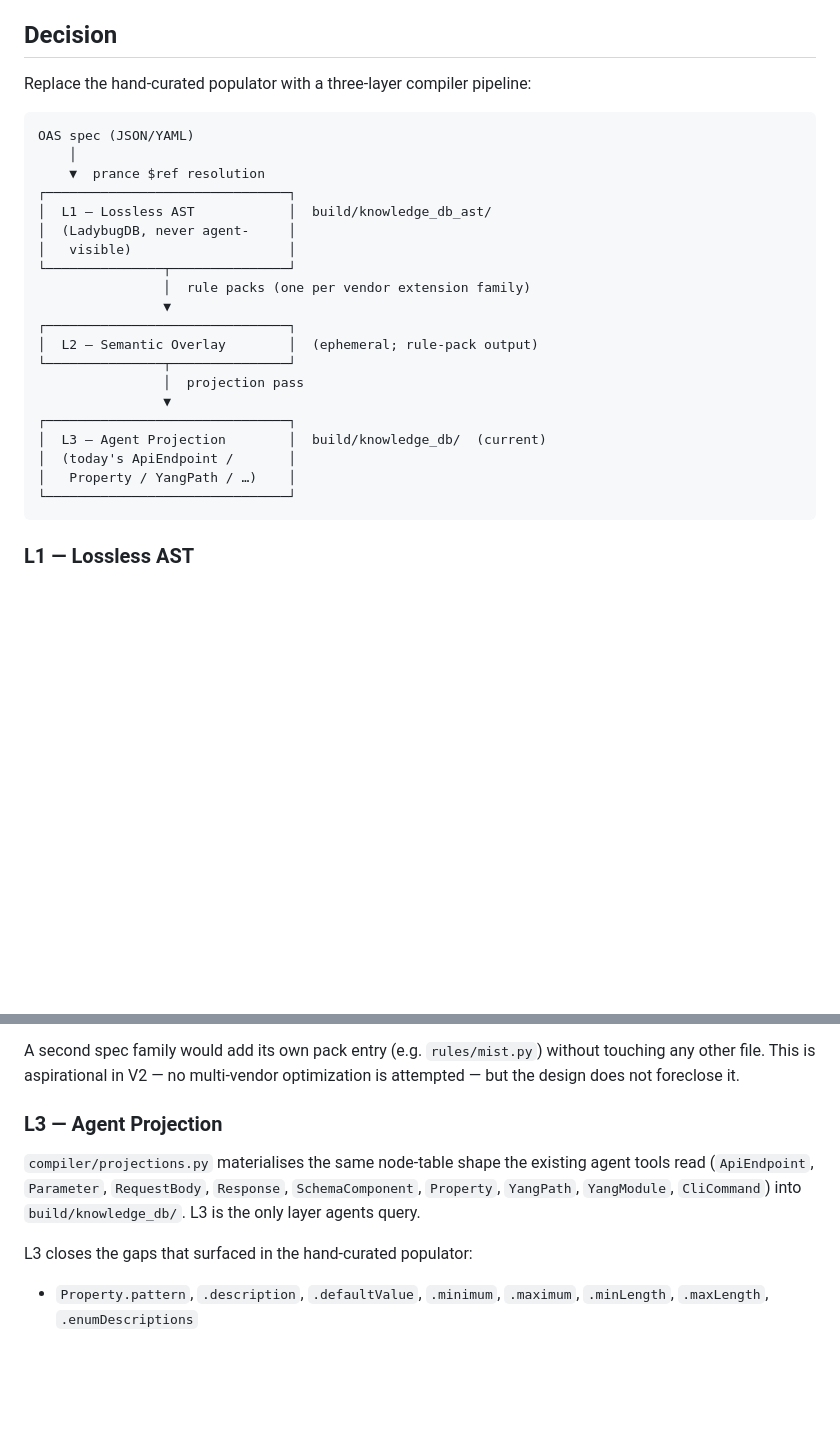
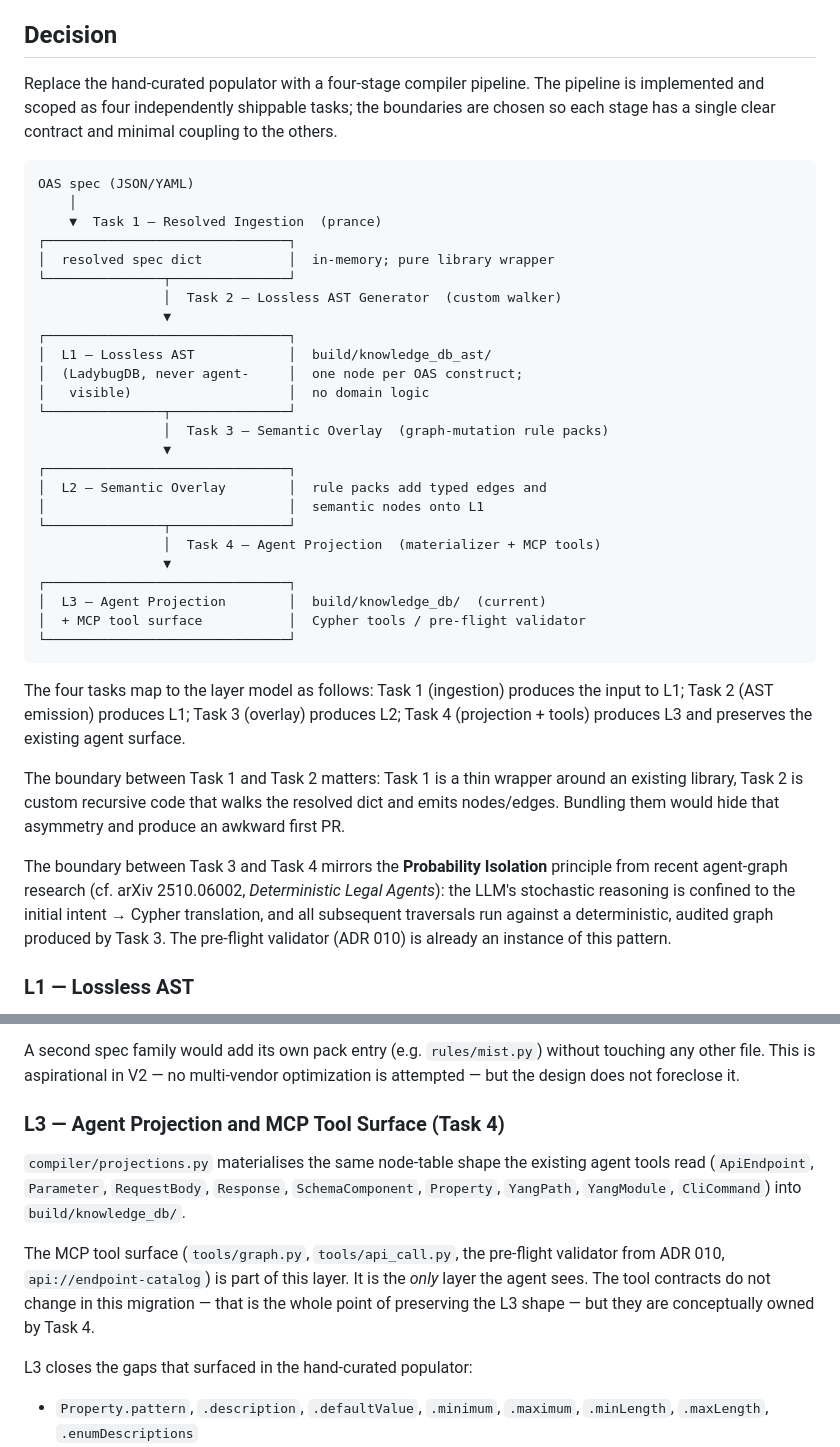
Before and after one commit to tbelz/hpe-networking-central-mcp, a Markdown page: docs/adr/011-compiler-pipeline.md, 2 parts joined by grey strips. Rendered like a GitHub page; blank space fills up the shorter version.

Commit message:
docs(adr-011): sharpen decomposition into 4 tasks; cite probability isolation
- Split L1 into Task 1 (resolved ingestion via prance) and Task 2
  (custom lossless AST walker). They have asymmetric complexity
  (library wrapper vs ~200 LOC recursive emitter) and deserve
  separate PRs.
- Make Task 4 explicitly include the MCP tool surface, not just the
  projection tables. The agent surface is part of the architecture.
- Cite the Probability Isolation principle (arXiv:2510.06002) — it is
  what query_graph + the pre-flight validator (ADR 010) already
  implement; naming it makes the contract explicit.

````diff
--- a/docs/adr/011-compiler-pipeline.md
+++ b/docs/adr/011-compiler-pipeline.md
@@ -41,30 +41,56 @@ throughout.  Neither is maintainable.
 
 ## Decision
 
-Replace the hand-curated populator with a three-layer compiler pipeline:
+Replace the hand-curated populator with a four-stage compiler pipeline.
+The pipeline is implemented and scoped as four independently shippable
+tasks; the boundaries are chosen so each stage has a single clear
+contract and minimal coupling to the others.
 
 ```
 OAS spec (JSON/YAML)
     │
-    ▼  prance $ref resolution
+    ▼  Task 1 — Resolved Ingestion  (prance)
+┌───────────────────────────────┐
+│  resolved spec dict           │  in-memory; pure library wrapper
+└───────────────┬───────────────┘
+                │  Task 2 — Lossless AST Generator  (custom walker)
+                ▼
 ┌───────────────────────────────┐
 │  L1 — Lossless AST            │  build/knowledge_db_ast/
-│  (LadybugDB, never agent-     │
-│   visible)                    │
+│  (LadybugDB, never agent-     │  one node per OAS construct;
+│   visible)                    │  no domain logic
 └───────────────┬───────────────┘
-                │  rule packs (one per vendor extension family)
+                │  Task 3 — Semantic Overlay  (graph-mutation rule packs)
                 ▼
 ┌───────────────────────────────┐
-│  L2 — Semantic Overlay        │  (ephemeral; rule-pack output)
+│  L2 — Semantic Overlay        │  rule packs add typed edges and
+│                               │  semantic nodes onto L1
 └───────────────┬───────────────┘
-                │  projection pass
+                │  Task 4 — Agent Projection  (materializer + MCP tools)
                 ▼
 ┌───────────────────────────────┐
 │  L3 — Agent Projection        │  build/knowledge_db/  (current)
-│  (today's ApiEndpoint /       │
-│   Property / YangPath / …)    │
+│  + MCP tool surface           │  Cypher tools / pre-flight validator
 └───────────────────────────────┘
 ```
+
+The four tasks map to the layer model as follows: Task 1 (ingestion)
+produces the input to L1; Task 2 (AST emission) produces L1; Task 3
+(overlay) produces L2; Task 4 (projection + tools) produces L3 and
+preserves the existing agent surface.
+
+The boundary between Task 1 and Task 2 matters: Task 1 is a thin
+wrapper around an existing library, Task 2 is custom recursive code
+that walks the resolved dict and emits nodes/edges. Bundling them would
+hide that asymmetry and produce an awkward first PR.
+
+The boundary between Task 3 and Task 4 mirrors the **Probability
+Isolation** principle from recent agent-graph research (cf. arXiv
+2510.06002, *Deterministic Legal Agents*): the LLM's stochastic
+reasoning is confined to the initial intent → Cypher translation, and
+all subsequent traversals run against a deterministic, audited graph
+produced by Task 3. The pre-flight validator (ADR 010) is already an
+instance of this pattern.
 
 ### L1 — Lossless AST
 
@@ -108,13 +134,18 @@ A second spec family would add its own pack entry (e.g.
 in V2 — no multi-vendor optimization is attempted — but the design does
 not foreclose it.
 
-### L3 — Agent Projection
+### L3 — Agent Projection and MCP Tool Surface (Task 4)
 
 `compiler/projections.py` materialises the same node-table shape the
 existing agent tools read (`ApiEndpoint`, `Parameter`, `RequestBody`,
 `Response`, `SchemaComponent`, `Property`, `YangPath`, `YangModule`,
-`CliCommand`) into `build/knowledge_db/`.  L3 is the only layer agents
-query.
+`CliCommand`) into `build/knowledge_db/`.
+
+The MCP tool surface (`tools/graph.py`, `tools/api_call.py`, the
+pre-flight validator from ADR 010, `api://endpoint-catalog`) is part of
+this layer. It is the *only* layer the agent sees. The tool contracts
+do not change in this migration — that is the whole point of preserving
+the L3 shape — but they are conceptually owned by Task 4.
 
 L3 closes the gaps that surfaced in the hand-curated populator:
 
````
